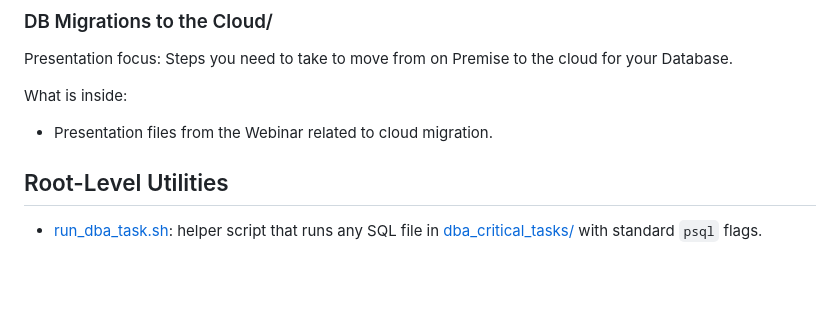
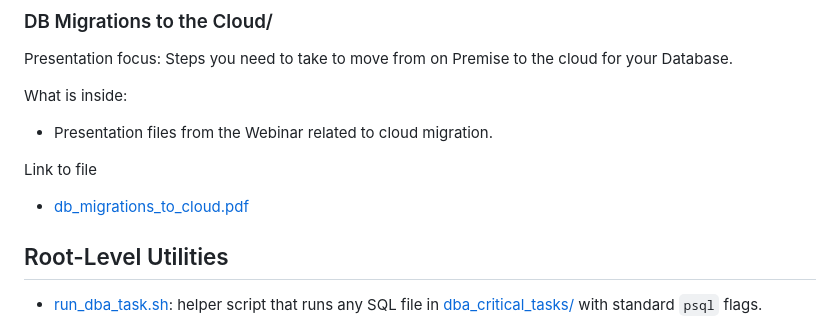
Before and after one commit to sqlasylum/presentation, a Markdown page: README.md, the part around the change. GitHub-like rendering; blank space fills up the shorter version.

```diff
--- a/README.md
+++ b/README.md
@@ -49,6 +49,10 @@ Presentation focus: Steps you need to take to move from on Premise to the cloud
 What is inside:
 - Presentation files from the Webinar related to cloud migration.
 
+Link to file
+- [db_migrations_to_cloud.pdf](db_migrations_to_cloud.pdf)
+
+
 
 ## Root-Level Utilities
 
```
